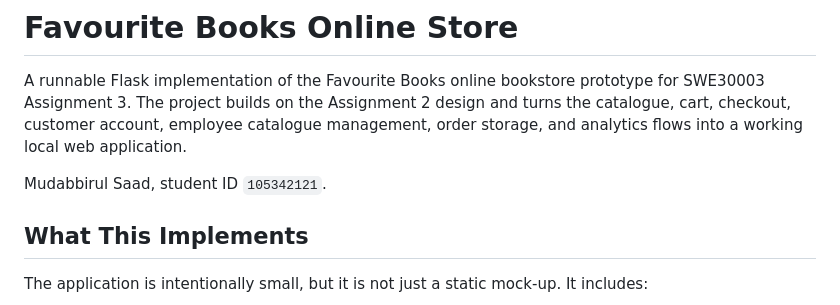
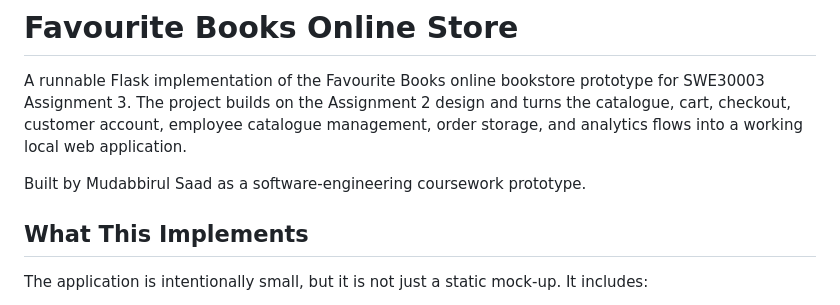
Before and after one commit to MudabbirulSaad/Favourite-Books-Online-Store, a Markdown page: README.md, the part around the change. Rendered like a GitHub page.

Commit message:
Remove public personal identifier (#1)

```diff
--- a/README.md
+++ b/README.md
@@ -2,7 +2,7 @@
 
 A runnable Flask implementation of the Favourite Books online bookstore prototype for SWE30003 Assignment 3. The project builds on the Assignment 2 design and turns the catalogue, cart, checkout, customer account, employee catalogue management, order storage, and analytics flows into a working local web application.
 
-Mudabbirul Saad, student ID `105342121`.
+Built by Mudabbirul Saad as a software-engineering coursework prototype.
 
 ## What This Implements
 
```
